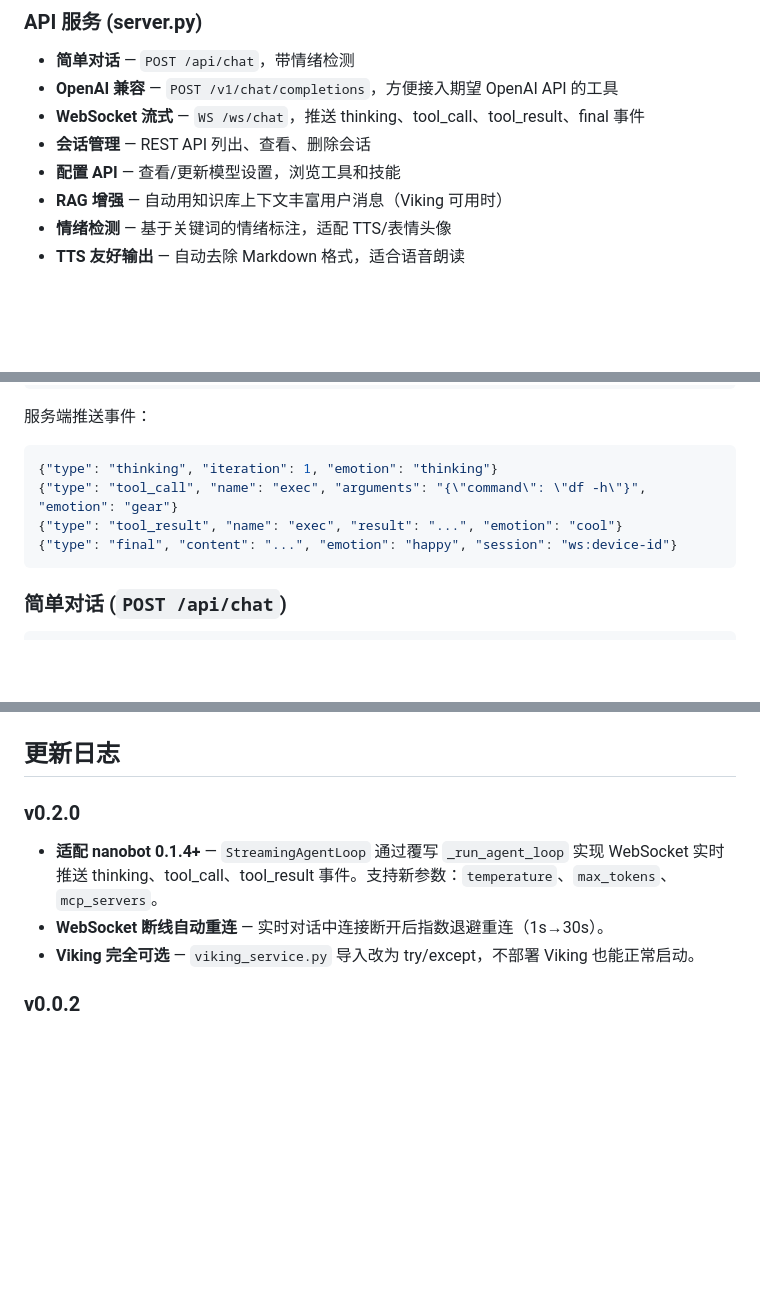
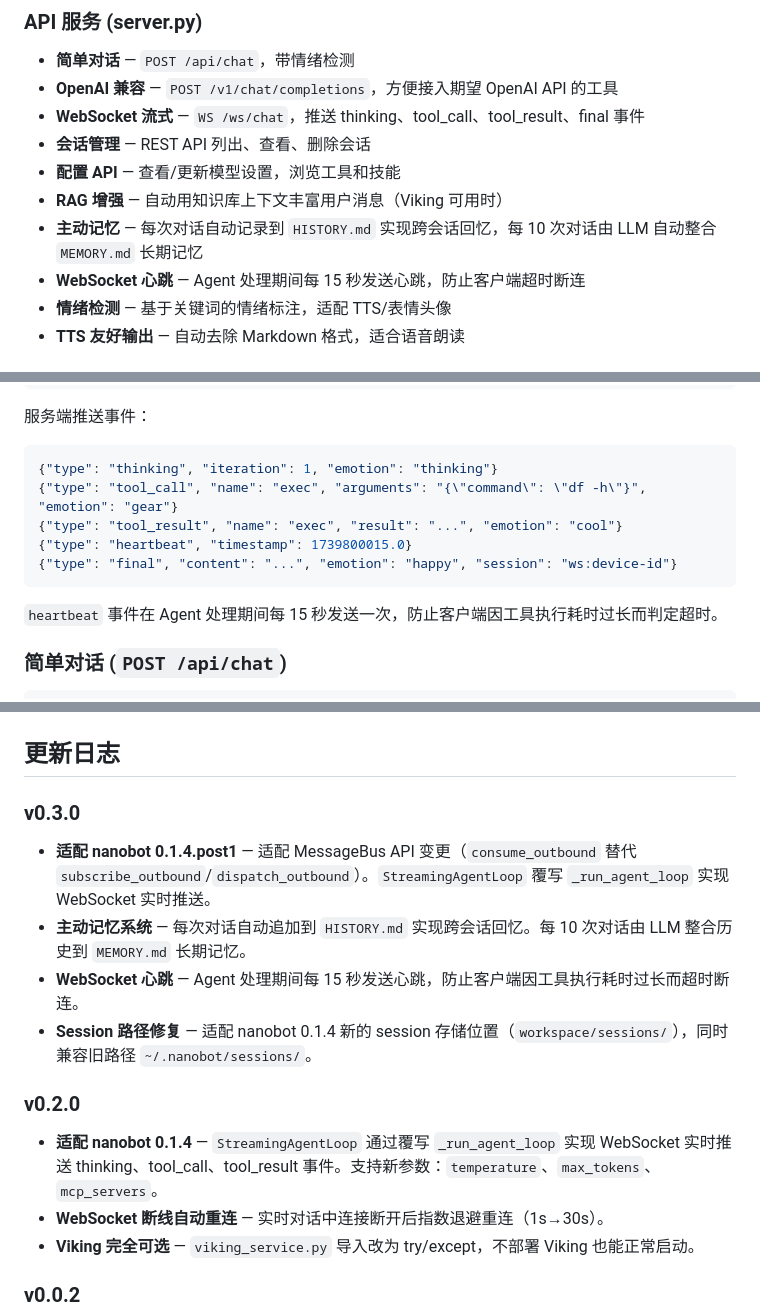
Before and after one commit to tankyhsu/nanobot-web-console, a Markdown page: README_CN.md, 3 parts joined by grey strips. Drawn GitHub-style; blank space fills up the shorter version.

````diff
--- a/README_CN.md
+++ b/README_CN.md
@@ -232,6 +232,8 @@ from nanobot.cron.service import CronService
 - **会话管理** — REST API 列出、查看、删除会话
 - **配置 API** — 查看/更新模型设置，浏览工具和技能
 - **RAG 增强** — 自动用知识库上下文丰富用户消息（Viking 可用时）
+- **主动记忆** — 每次对话自动记录到 `HISTORY.md` 实现跨会话回忆，每 10 次对话由 LLM 自动整合 `MEMORY.md` 长期记忆
+- **WebSocket 心跳** — Agent 处理期间每 15 秒发送心跳，防止客户端超时断连
 - **情绪检测** — 基于关键词的情绪标注，适配 TTS/表情头像
 - **TTS 友好输出** — 自动去除 Markdown 格式，适合语音朗读
 
@@ -266,8 +268,11 @@ from nanobot.cron.service import CronService
 {"type": "thinking", "iteration": 1, "emotion": "thinking"}
 {"type": "tool_call", "name": "exec", "arguments": "{\"command\": \"df -h\"}", "emotion": "gear"}
 {"type": "tool_result", "name": "exec", "result": "...", "emotion": "cool"}
+{"type": "heartbeat", "timestamp": 1739800015.0}
 {"type": "final", "content": "...", "emotion": "happy", "session": "ws:device-id"}
 ```
+
+`heartbeat` 事件在 Agent 处理期间每 15 秒发送一次，防止客户端因工具执行耗时过长而判定超时。
 
 ### 简单对话 (`POST /api/chat`)
 
@@ -316,9 +321,16 @@ screenshots/        # 示例截图
 
 ## 更新日志
 
+### v0.3.0
+
+- **适配 nanobot 0.1.4.post1** — 适配 MessageBus API 变更（`consume_outbound` 替代 `subscribe_outbound`/`dispatch_outbound`）。`StreamingAgentLoop` 覆写 `_run_agent_loop` 实现 WebSocket 实时推送。
+- **主动记忆系统** — 每次对话自动追加到 `HISTORY.md` 实现跨会话回忆。每 10 次对话由 LLM 整合历史到 `MEMORY.md` 长期记忆。
+- **WebSocket 心跳** — Agent 处理期间每 15 秒发送心跳，防止客户端因工具执行耗时过长而超时断连。
+- **Session 路径修复** — 适配 nanobot 0.1.4 新的 session 存储位置（`workspace/sessions/`），同时兼容旧路径 `~/.nanobot/sessions/`。
+
 ### v0.2.0
 
-- **适配 nanobot 0.1.4+** — `StreamingAgentLoop` 通过覆写 `_run_agent_loop` 实现 WebSocket 实时推送 thinking、tool_call、tool_result 事件。支持新参数：`temperature`、`max_tokens`、`mcp_servers`。
+- **适配 nanobot 0.1.4** — `StreamingAgentLoop` 通过覆写 `_run_agent_loop` 实现 WebSocket 实时推送 thinking、tool_call、tool_result 事件。支持新参数：`temperature`、`max_tokens`、`mcp_servers`。
 - **WebSocket 断线自动重连** — 实时对话中连接断开后指数退避重连（1s→30s）。
 - **Viking 完全可选** — `viking_service.py` 导入改为 try/except，不部署 Viking 也能正常启动。
 
````
Also changed, not shown: README.md (+13 -1 lines).
